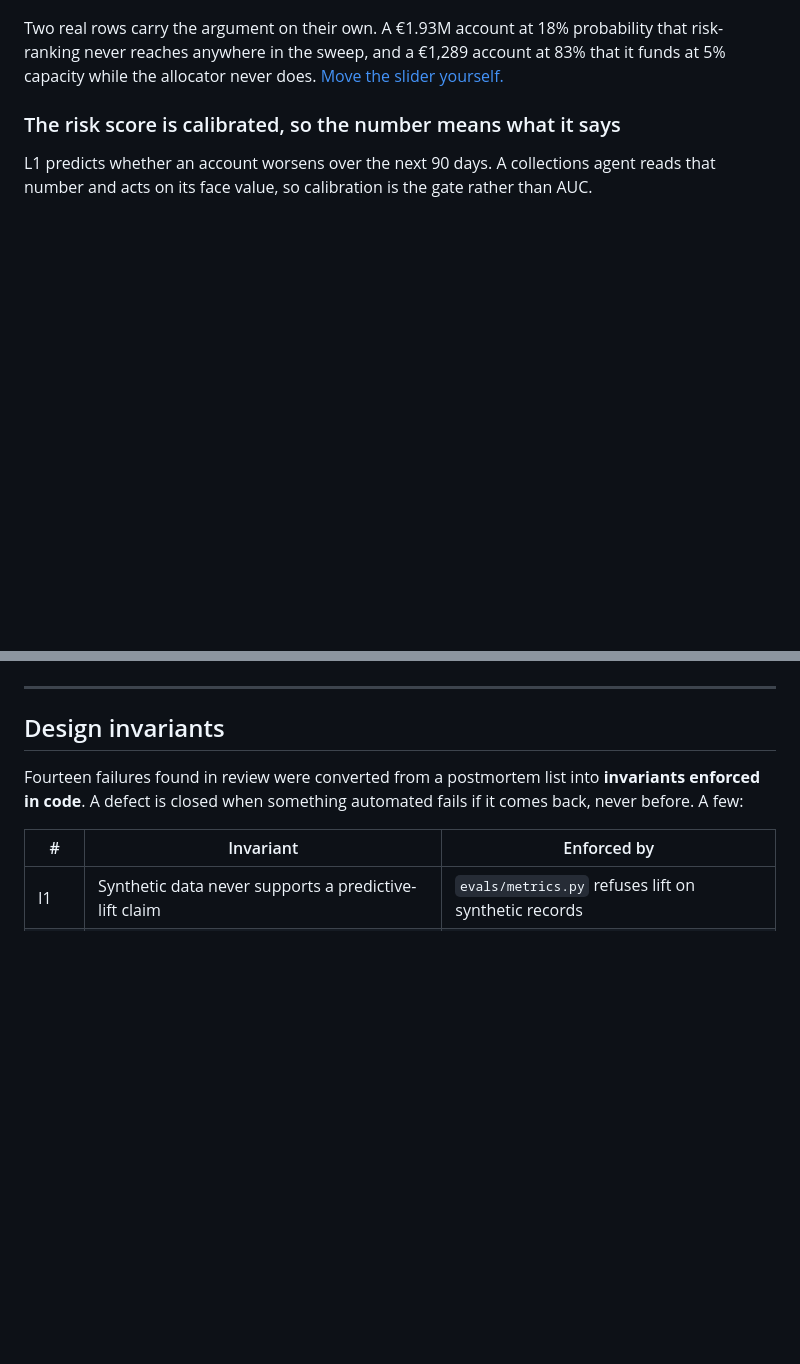
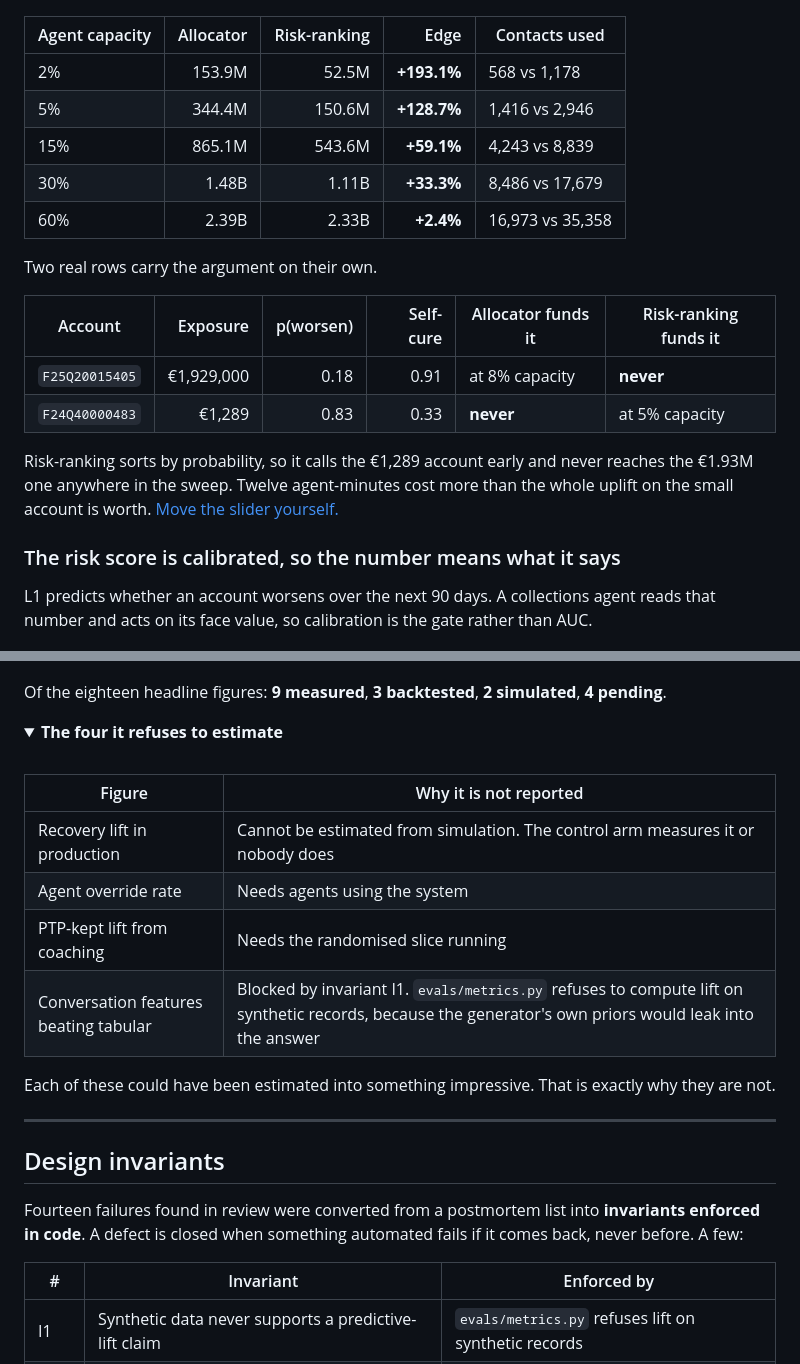
Before and after one commit to kandulanikhilvarma/ganymede, a Markdown page: README.md, 2 parts joined by grey strips. GitHub-like rendering; folded sections open; blank space fills up the shorter version.

```diff
--- a/README.md
+++ b/README.md
@@ -60,7 +73,24 @@ The allocator maximises **expected recovered value per agent-minute**: uplift ov
 
 ![Allocator against risk-ranking: 59% more recovered value with half the contacts](docs/img/allocator.png)
 
-Two real rows carry the argument on their own. A €1.93M account at 18% probability that risk-ranking never reaches anywhere in the sweep, and a €1,289 account at 83% that it funds at 5% capacity while the allocator never does. [Move the slider yourself.](https://ganymede-kandula.vercel.app/queue)
+
+| Agent capacity | Allocator | Risk-ranking | Edge | Contacts used |
+|---|---:|---:|---:|---|
+| 2% | 153.9M | 52.5M | **+193.1%** | 568 vs 1,178 |
+| 5% | 344.4M | 150.6M | **+128.7%** | 1,416 vs 2,946 |
+| 15% | 865.1M | 543.6M | **+59.1%** | 4,243 vs 8,839 |
+| 30% | 1.48B | 1.11B | **+33.3%** | 8,486 vs 17,679 |
+| 60% | 2.39B | 2.33B | **+2.4%** | 16,973 vs 35,358 |
+
+Two real rows carry the argument on their own.
+
+| Account | Exposure | p(worsen) | Self-cure | Allocator funds it | Risk-ranking funds it |
+|---|---:|---:|---:|---|---|
+| `F25Q20015405` | €1,929,000 | 0.18 | 0.91 | at 8% capacity | **never** |
+| `F24Q40000483` | €1,289 | 0.83 | 0.33 | **never** | at 5% capacity |
+
+Risk-ranking sorts by probability, so it calls the €1,289 account early and never reaches the €1.93M one anywhere in the sweep. Twelve agent-minutes cost more than the whole uplift on the small account is worth. [Move the slider yourself.](https://ganymede-kandula.vercel.app/queue)
+
 
 ### The risk score is calibrated, so the number means what it says
 
@@ -129,3 +197,21 @@ flowchart TB
+Of the eighteen headline figures: **9 measured**, **3 backtested**, **2 simulated**, **4 pending**.
+
+<details>
+<summary><b>The four it refuses to estimate</b></summary>
+
+<br>
+
+| Figure | Why it is not reported |
+|---|---|
+| Recovery lift in production | Cannot be estimated from simulation. The control arm measures it or nobody does |
+| Agent override rate | Needs agents using the system |
+| PTP-kept lift from coaching | Needs the randomised slice running |
+| Conversation features beating tabular | Blocked by invariant I1. `evals/metrics.py` refuses to compute lift on synthetic records, because the generator's own priors would leak into the answer |
+
+Each of these could have been estimated into something impressive. That is exactly why they are not.
+
+</details>
+
 ---
 
 ## Design invariants
```
Also changed, not shown: other parts of README.md (+83 -1 lines).
